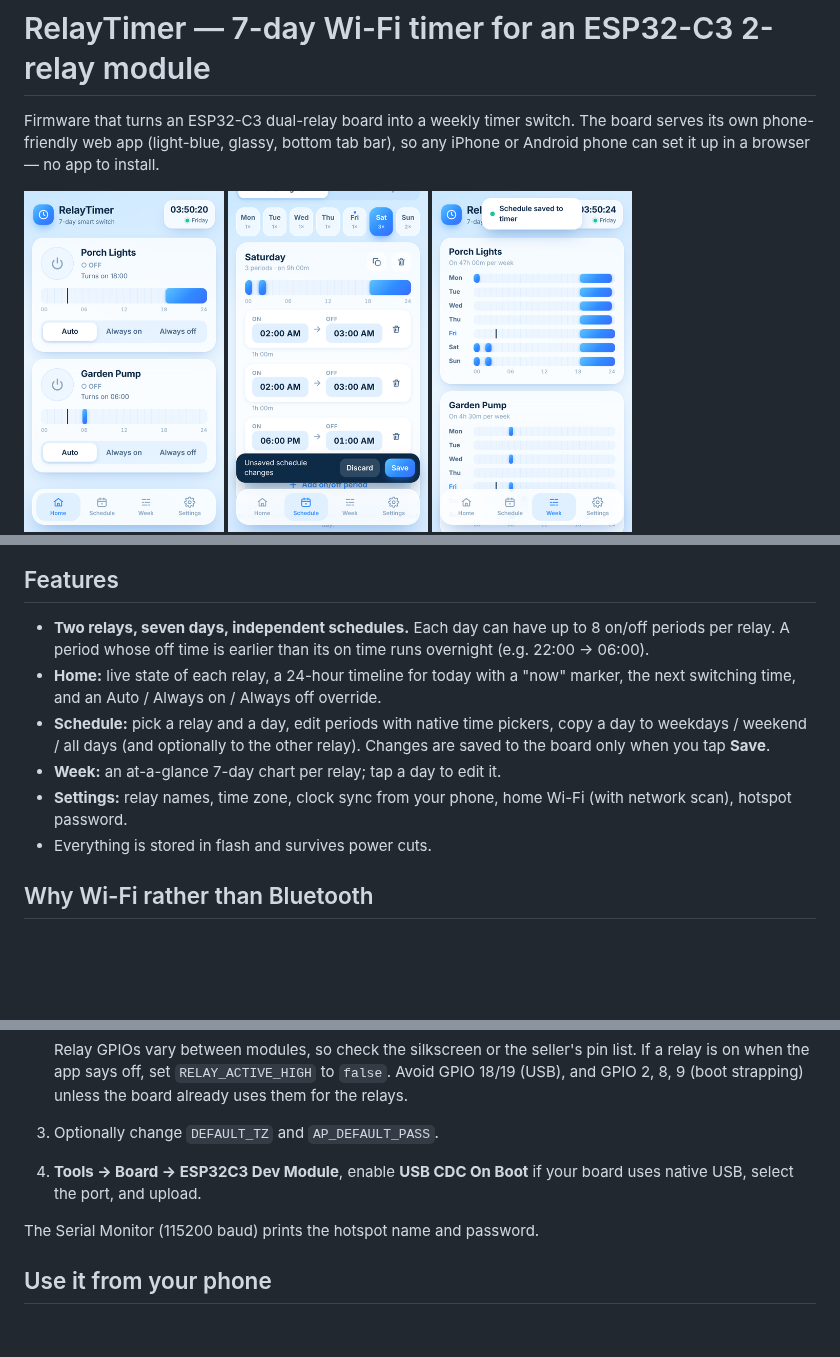
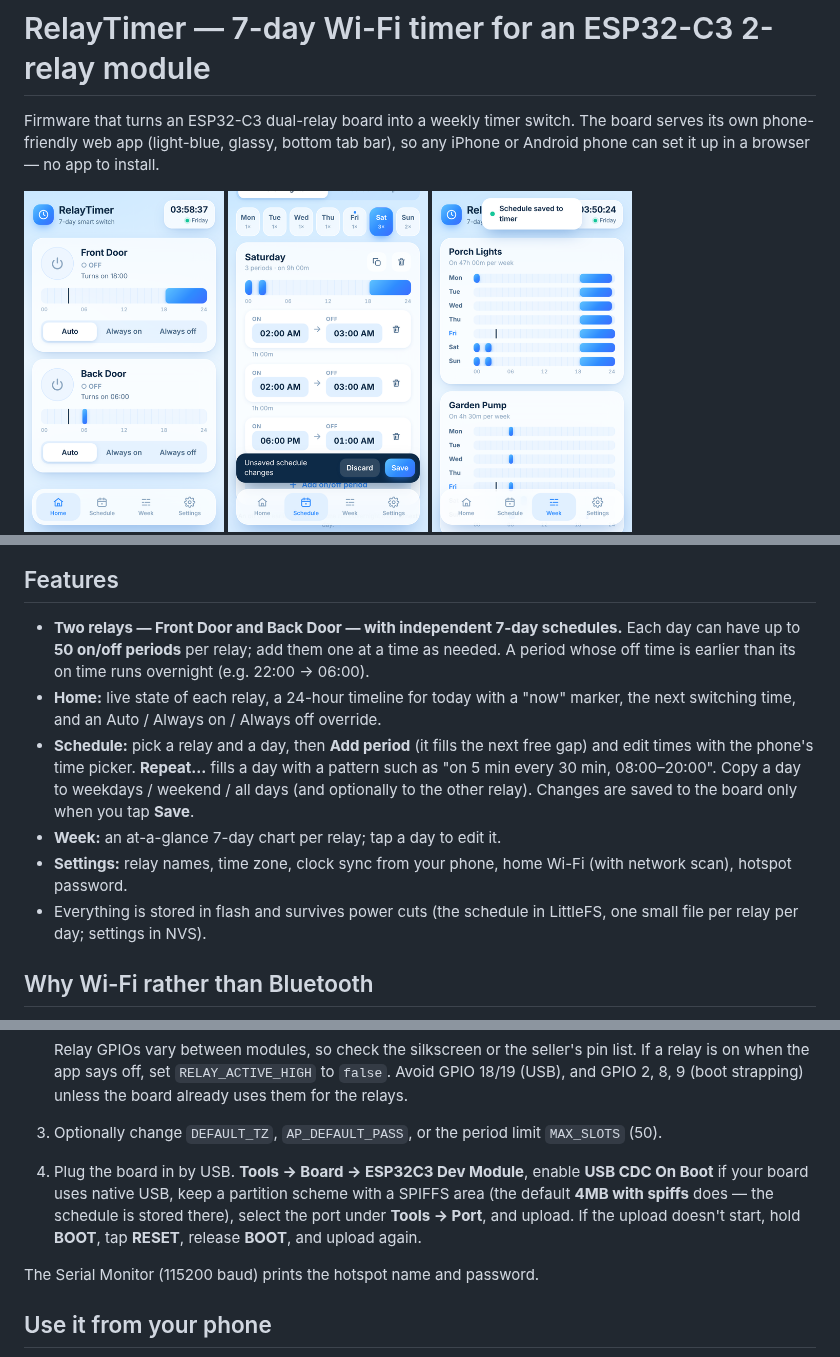
Before and after one commit to rickkollins/IP-Scanner, a Markdown page: esp32-relay-timer/README.md, 3 parts joined by grey strips. Rendered like a GitHub page; pictures changed too: esp32-relay-timer/docs/home.png; blank space fills up the shorter version.

```diff
--- a/esp32-relay-timer/README.md
+++ b/esp32-relay-timer/README.md
@@ -12,19 +12,22 @@ install.
 
 ## Features
 
-- **Two relays, seven days, independent schedules.** Each day can have up to
-  8 on/off periods per relay. A period whose off time is earlier than its on
+- **Two relays — Front Door and Back Door — with independent 7-day
+  schedules.** Each day can have up to **50 on/off periods** per relay; add
+  them one at a time as needed. A period whose off time is earlier than its on
   time runs overnight (e.g. 22:00 → 06:00).
 - **Home:** live state of each relay, a 24-hour timeline for today with a
   "now" marker, the next switching time, and an Auto / Always on / Always off
   override.
-- **Schedule:** pick a relay and a day, edit periods with native time
-  pickers, copy a day to weekdays / weekend / all days (and optionally to the
+- **Schedule:** pick a relay and a day, then **Add period** (it fills the
+  next free gap) and edit times with the phone's time picker. **Repeat…** fills
+  a day with a pattern such as "on 5 min every 30 min, 08:00–20:00". Copy a day to weekdays / weekend / all days (and optionally to the
   other relay). Changes are saved to the board only when you tap **Save**.
 - **Week:** an at-a-glance 7-day chart per relay; tap a day to edit it.
 - **Settings:** relay names, time zone, clock sync from your phone, home Wi-Fi
   (with network scan), hotspot password.
-- Everything is stored in flash and survives power cuts.
+- Everything is stored in flash and survives power cuts (the schedule in
+  LittleFS, one small file per relay per day; settings in NVS).
 
 ## Why Wi-Fi rather than Bluetooth
 
@@ -54,9 +57,14 @@ router.
    pin list. If a relay is on when the app says off, set
    `RELAY_ACTIVE_HIGH` to `false`. Avoid GPIO 18/19 (USB), and GPIO 2, 8, 9
    (boot strapping) unless the board already uses them for the relays.
-3. Optionally change `DEFAULT_TZ` and `AP_DEFAULT_PASS`.
-4. **Tools → Board → ESP32C3 Dev Module**, enable **USB CDC On Boot** if your
-   board uses native USB, select the port, and upload.
+3. Optionally change `DEFAULT_TZ`, `AP_DEFAULT_PASS`, or the period limit
+   `MAX_SLOTS` (50).
+4. Plug the board in by USB. **Tools → Board → ESP32C3 Dev Module**, enable
+   **USB CDC On Boot** if your board uses native USB, keep a partition scheme
+   with a SPIFFS area (the default **4MB with spiffs** does — the schedule is
+   stored there), select the port under **Tools → Port**, and upload.
+   If the upload doesn't start, hold **BOOT**, tap **RESET**, release
+   **BOOT**, and upload again.
 
 The Serial Monitor (115200 baud) prints the hotspot name and password.
 
```
Also changed, not shown: other parts of esp32-relay-timer/README.md (+2 -2 lines), 4 other files.
